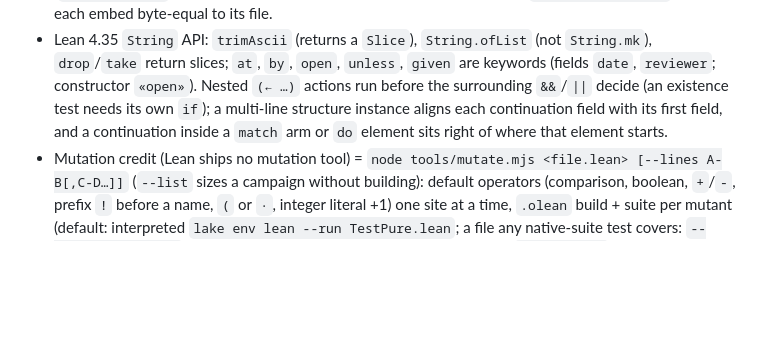
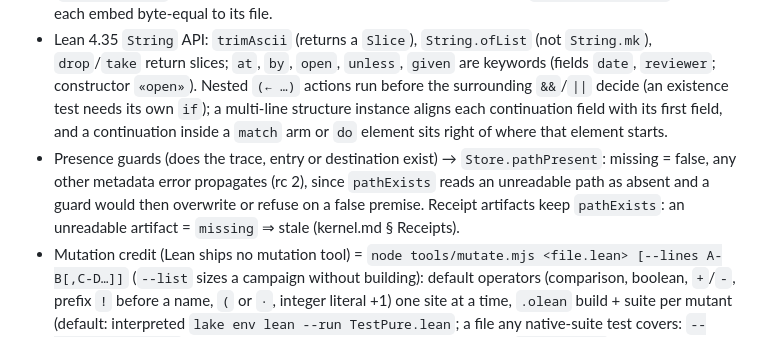
Before and after one commit to veriformatics/fvtrace, a Markdown page: .claude/rules/lean.md, the part around the change. Rendered like a GitHub page; blank space fills up the shorter version.

```diff
--- a/.claude/rules/lean.md
+++ b/.claude/rules/lean.md
@@ -18,4 +18,5 @@ paths:
 - Lake target names with `-` are written `«fvtrace-tests»` wherever Lake parses a name (`testDriver`, `lake build`).
 - `include_str` reads are invisible to Lake: every embedded file sits under an `input_file` / `input_dir` / build target (`traceSchema`, `webFiles`, `skillFiles`, `engine`) named in its library's `needs` (`lakefile.lean`), else an edit leaves the binary carrying the stale copy; `Tests/Assets.lean` holds each embed byte-equal to its file.
 - Lean 4.35 `String` API: `trimAscii` (returns a `Slice`), `String.ofList` (not `String.mk`), `drop`/`take` return slices; `at`, `by`, `open`, `unless`, `given` are keywords (fields `date`, `reviewer`; constructor `«open»`). Nested `(← …)` actions run before the surrounding `&&`/`||` decide (an existence test needs its own `if`); a multi-line structure instance aligns each continuation field with its first field, and a continuation inside a `match` arm or `do` element sits right of where that element starts.
+- Presence guards (does the trace, entry or destination exist) → `Store.pathPresent`: missing = false, any other metadata error propagates (rc 2), since `pathExists` reads an unreadable path as absent and a guard would then overwrite or refuse on a false premise. Receipt artifacts keep `pathExists`: an unreadable artifact = `missing` ⇒ stale (kernel.md § Receipts).
 - Mutation credit (Lean ships no mutation tool) = `node tools/mutate.mjs <file.lean> [--lines A-B[,C-D…]]` (`--list` sizes a campaign without building): default operators (comparison, boolean, `+`/`-`, prefix `!` before a name, `(` or `·`, integer literal +1) one site at a time, `.olean` build + suite per mutant (default: interpreted `lake env lean --run TestPure.lean`; a file any native-suite test covers: `--test "lake test"`, since TestPure lacks those tests), survivors listed; `incompetent` = the rebuild failed or ran past the per-step limit (default 120 s), a suite past it = killed; a file low in the import graph (Json, Model, Decode) rebuilds most modules + the page engine per mutant, past the default limit under load ⇒ `--timeout 900`. It rewrites the file in place ⇒ run it in a scratch copy of the tree (`rsync` to `.scratch/<dir>`, own `.lake`), from a shell whose every command names that copy by absolute path; edits to the primary tree go by absolute path too. A proved theorem pins behavior for every input: proved code needs no mutation credit, tested code does.
```
Also changed, not shown: .agent/spec.md (+1 -0 lines).
